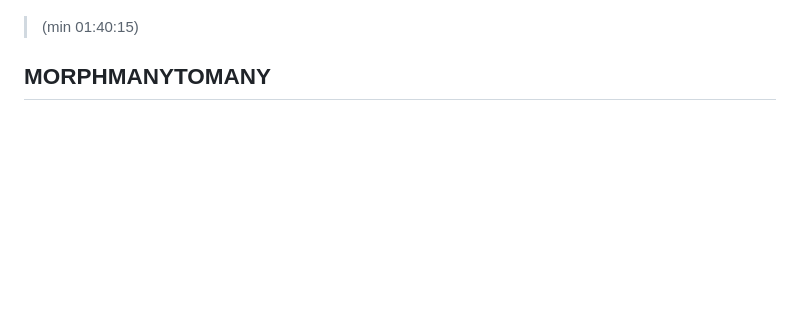
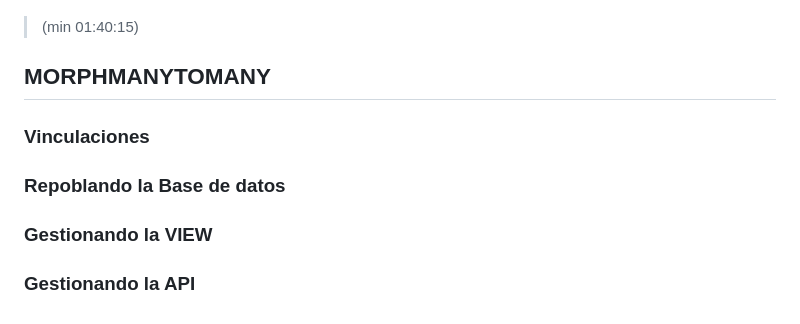
Before and after one commit to hmartinez00/Slides, a Markdown page: README.md, the part around the change. GitHub-like rendering; blank space fills up the shorter version.

Commit message:
Version Estable 20230902 174908

```diff
--- a/README.md
+++ b/README.md
@@ -570,3 +570,7 @@ y en "Slides\laravel\relationships\app\Models\User.php" hacemos el cambio de "Mo
 > (min 01:40:15)
 
 ## MORPHMANYTOMANY
+### Vinculaciones
+### Repoblando la Base de datos
+### Gestionando la VIEW
+### Gestionando la API
```
